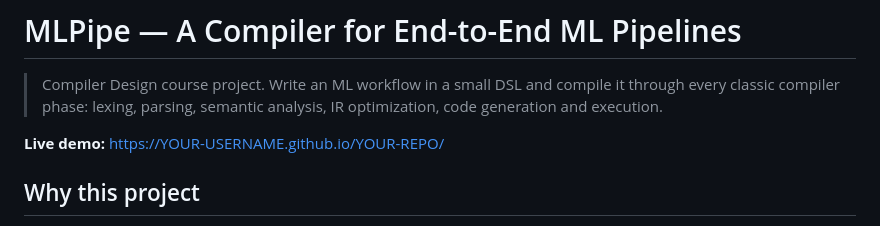
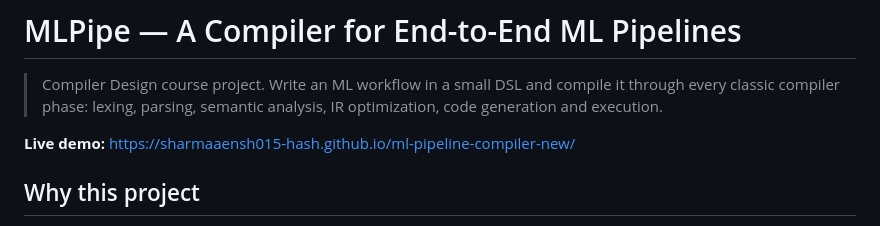
Before and after one commit to sharmaaensh015-hash/ml-pipeline-compiler-new, a Markdown page: README.md, the part around the change. Drawn GitHub-style.

```diff
--- a/README.md
+++ b/README.md
@@ -2,7 +2,7 @@
 
 > Compiler Design course project. Write an ML workflow in a small DSL and compile it through every classic compiler phase: lexing, parsing, semantic analysis, IR optimization, code generation and execution.
 
-**Live demo:** https://YOUR-USERNAME.github.io/YOUR-REPO/
+**Live demo:** https://sharmaaensh015-hash.github.io/ml-pipeline-compiler-new/
 
 ## Why this project
 ML workflows are usually hand-written, framework-specific scripts. Mistakes such as wrong stage order, repeated transformations or data leakage surface late, at run time. MLPipe treats the workflow as a *program*: it is validated early, optimized as an IR, and then turned into code.
```
